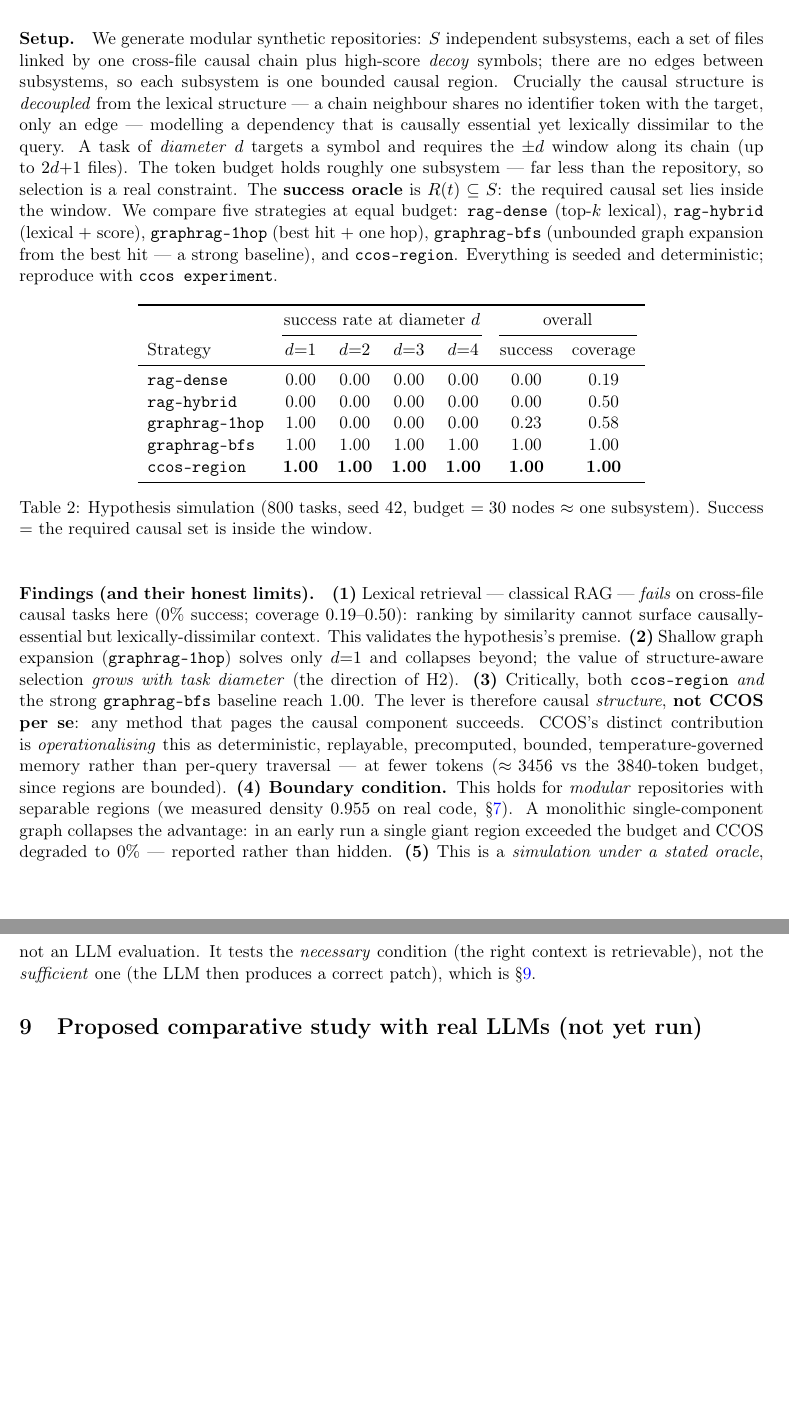
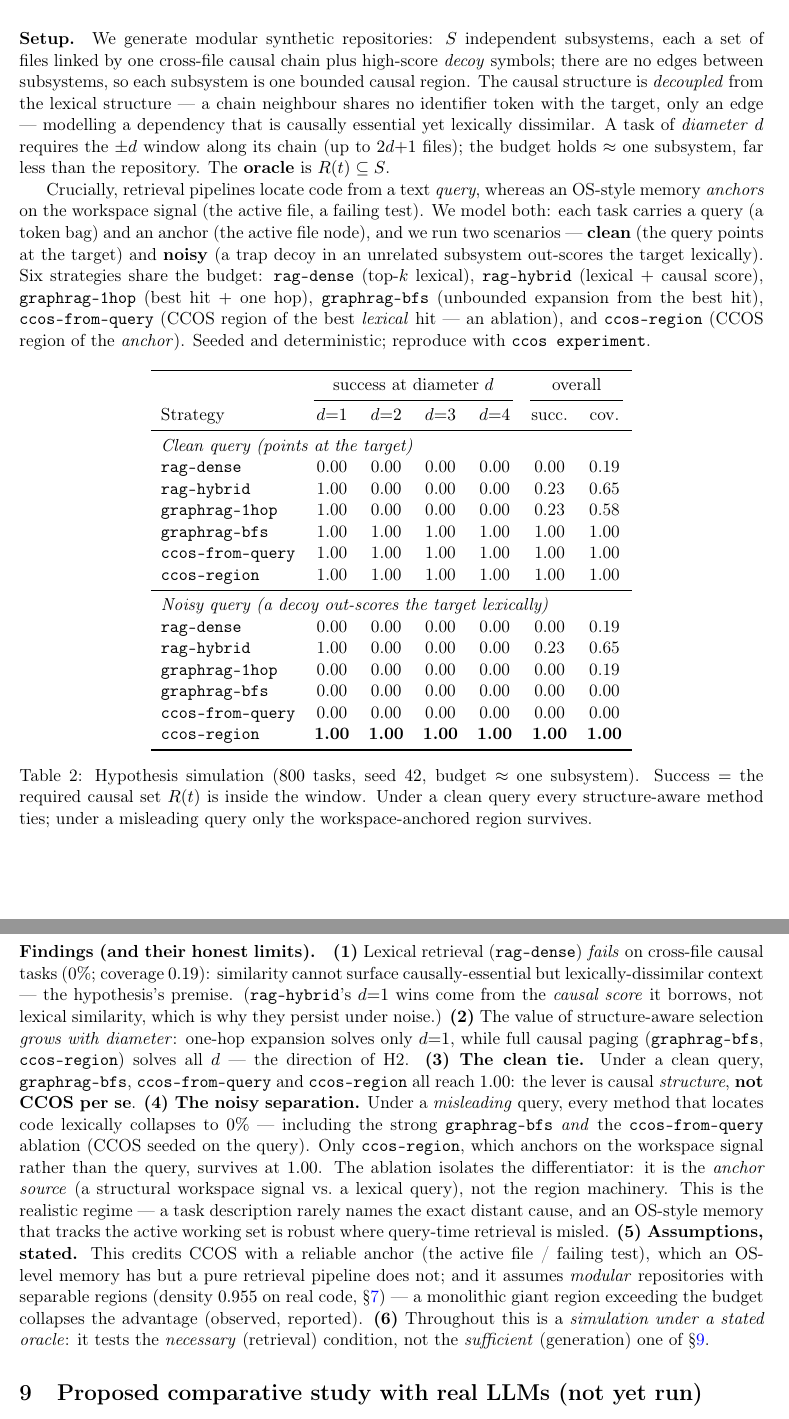
Before and after one commit to Memorithm/CCOS-Core, a LaTeX paper (docs/paper/ccos_regions.tex): two parts of pages 6 and 7 of 8 before the commit and two parts of pages 6 and 7 of 9 after it, joined at a grey line, cut so that both start at the same text, the shorter picture padded with empty space. Compiled offline with pdfLaTeX.

Commit message:
experiment: add noisy-query scenario — isolate the anchor as CCOS's differentiator
Adds a query/anchor distinction and a noisy scenario to the hypothesis harness,
plus a `ccos-from-query` ablation, to test robustness when the task query is
lexically misleading (the realistic case: a description rarely names the distant
cause).

- RAG/GraphRAG locate code from a text *query*; CCOS anchors on the *workspace
  signal* (the active file). Each task now carries both.
- noisy scenario: a trap decoy in an unrelated subsystem out-scores the target
  lexically (deterministic, so clean/noisy use identical tasks).
- new strategy `ccos-from-query` = CCOS region of the best lexical hit (CCOS that
  trusts the query). `ccos experiment` now prints both scenarios.

Result (800 tasks, seed 42):
- CLEAN: graphrag-bfs, ccos-from-query, ccos-region all 1.00 across d=1..4 — the
  lever is causal structure, not CCOS per se.
- NOISY: every lexically-seeded method collapses to 0.00 — incl. graphrag-bfs AND
  the ccos-from-query ablation — while ccos-region (workspace-anchored) stays
  1.00. The ablation isolates the differentiator: the anchor source, not the
  region machinery.

Folded into the paper (§8 two-scenario table + abstract), docs/context_regions.md
and CHANGELOG. Validation: 206 tests; clippy --all-features -D warnings clean;
doc -D warnings clean.

https://claude.ai/code/session_01XN7H3ncKruZiqbNkebVeBb

```diff
--- a/docs/paper/ccos_regions.tex
+++ b/docs/paper/ccos_regions.tex
@@ -332,65 +335,86 @@ the required causal context in the window}.
 \paragraph{Setup.} We generate modular synthetic repositories: $S$ independent
 subsystems, each a set of files linked by one cross-file causal chain plus
 high-score \emph{decoy} symbols; there are no edges between subsystems, so each
-subsystem is one bounded causal region. Crucially the causal structure is
-\emph{decoupled} from the lexical structure --- a chain neighbour shares no
-identifier token with the target, only an edge --- modelling a dependency that is
-causally essential yet lexically dissimilar to the query. A task of
-\emph{diameter} $d$ targets a symbol and requires the $\pm d$ window along its
-chain (up to $2d{+}1$ files). The token budget holds roughly one subsystem --- far
-less than the repository, so selection is a real constraint. The \textbf{success
-oracle} is $R(t)\subseteq S$: the required causal set lies inside the window. We
-compare five strategies at equal budget: \code{rag-dense} (top-$k$ lexical),
-\code{rag-hybrid} (lexical $+$ score), \code{graphrag-1hop} (best hit $+$ one
-hop), \code{graphrag-bfs} (unbounded graph expansion from the best hit --- a
-strong baseline), and \code{ccos-region}. Everything is seeded and deterministic;
-reproduce with \code{ccos experiment}.
+subsystem is one bounded causal region. The causal structure is \emph{decoupled}
+from the lexical structure --- a chain neighbour shares no identifier token with
+the target, only an edge --- modelling a dependency that is causally essential yet
+lexically dissimilar. A task of \emph{diameter} $d$ requires the $\pm d$ window
+along its chain (up to $2d{+}1$ files); the budget holds $\approx$ one subsystem,
+far less than the repository. The \textbf{oracle} is $R(t)\subseteq S$.
+
+Crucially, retrieval pipelines locate code from a text \emph{query}, whereas an
+OS-style memory \emph{anchors} on the workspace signal (the active file, a failing
+test). We model both: each task carries a query (a token bag) and an anchor (the
+active file node), and we run two scenarios --- \textbf{clean} (the query points
+at the target) and \textbf{noisy} (a trap decoy in an unrelated subsystem
+out-scores the target lexically). Six strategies share the budget:
+\code{rag-dense} (top-$k$ lexical), \code{rag-hybrid} (lexical $+$ causal score),
+\code{graphrag-1hop} (best hit $+$ one hop), \code{graphrag-bfs} (unbounded
+expansion from the best hit), \code{ccos-from-query} (CCOS region of the best
+\emph{lexical} hit --- an ablation), and \code{ccos-region} (CCOS region of the
+\emph{anchor}). Seeded and deterministic; reproduce with \code{ccos experiment}.
 
 \begin{table}[h]
 \centering
 \begin{tabular}{lcccccc}
 \toprule
-& \multicolumn{4}{c}{success rate at diameter $d$} & \multicolumn{2}{c}{overall} \\
+& \multicolumn{4}{c}{success at diameter $d$} & \multicolumn{2}{c}{overall} \\
 \cmidrule(lr){2-5}\cmidrule(lr){6-7}
-Strategy & $d{=}1$ & $d{=}2$ & $d{=}3$ & $d{=}4$ & success & coverage \\
+Strategy & $d{=}1$ & $d{=}2$ & $d{=}3$ & $d{=}4$ & succ. & cov. \\
 \midrule
-\code{rag-dense}     & 0.00 & 0.00 & 0.00 & 0.00 & 0.00 & 0.19 \\
-\code{rag-hybrid}    & 0.00 & 0.00 & 0.00 & 0.00 & 0.00 & 0.50 \\
-\code{graphrag-1hop} & 1.00 & 0.00 & 0.00 & 0.00 & 0.23 & 0.58 \\
-\code{graphrag-bfs}  & 1.00 & 1.00 & 1.00 & 1.00 & 1.00 & 1.00 \\
+\multicolumn{7}{l}{\emph{Clean query (points at the target)}}\\
+\code{rag-dense}      & 0.00 & 0.00 & 0.00 & 0.00 & 0.00 & 0.19 \\
+\code{rag-hybrid}     & 1.00 & 0.00 & 0.00 & 0.00 & 0.23 & 0.65 \\
+\code{graphrag-1hop}  & 1.00 & 0.00 & 0.00 & 0.00 & 0.23 & 0.58 \\
+\code{graphrag-bfs}   & 1.00 & 1.00 & 1.00 & 1.00 & 1.00 & 1.00 \\
+\code{ccos-from-query}& 1.00 & 1.00 & 1.00 & 1.00 & 1.00 & 1.00 \\
+\code{ccos-region}    & 1.00 & 1.00 & 1.00 & 1.00 & 1.00 & 1.00 \\
+\midrule
+\multicolumn{7}{l}{\emph{Noisy query (a decoy out-scores the target lexically)}}\\
+\code{rag-dense}      & 0.00 & 0.00 & 0.00 & 0.00 & 0.00 & 0.19 \\
+\code{rag-hybrid}     & 1.00 & 0.00 & 0.00 & 0.00 & 0.23 & 0.65 \\
+\code{graphrag-1hop}  & 0.00 & 0.00 & 0.00 & 0.00 & 0.00 & 0.19 \\
+\code{graphrag-bfs}   & 0.00 & 0.00 & 0.00 & 0.00 & 0.00 & 0.00 \\
+\code{ccos-from-query}& 0.00 & 0.00 & 0.00 & 0.00 & 0.00 & 0.00 \\
 \textbf{\code{ccos-region}} & \textbf{1.00} & \textbf{1.00} & \textbf{1.00} & \textbf{1.00} & \textbf{1.00} & \textbf{1.00} \\
 \bottomrule
 \end{tabular}
-\caption{Hypothesis simulation ($800$ tasks, seed $42$, budget $=30$ nodes
-$\approx$ one subsystem). Success $=$ the required causal set is inside the
-window.}
+\caption{Hypothesis simulation ($800$ tasks, seed $42$, budget $\approx$ one
+subsystem). Success $=$ the required causal set $R(t)$ is inside the window. Under
+a clean query every structure-aware method ties; under a misleading query only
+the workspace-anchored region survives.}
 \label{tab:sim}
 \end{table}
 
 \paragraph{Findings (and their honest limits).}
-\textbf{(1)} Lexical retrieval --- classical RAG --- \emph{fails} on cross-file
-causal tasks here ($0\%$ success; coverage $0.19$--$0.50$): ranking by similarity
-cannot surface causally-essential but lexically-dissimilar context. This
-validates the hypothesis's premise.
-\textbf{(2)} Shallow graph expansion (\code{graphrag-1hop}) solves only $d{=}1$
-and collapses beyond; the value of structure-aware selection \emph{grows with
-task diameter} (the direction of H2).
-\textbf{(3)} Critically, both \code{ccos-region} \emph{and} the strong
-\code{graphrag-bfs} baseline reach $1.00$. The lever is therefore causal
-\emph{structure}, \textbf{not CCOS per se}: any method that pages the causal
-component succeeds. CCOS's distinct contribution is \emph{operationalising} this
-as deterministic, replayable, precomputed, bounded, temperature-governed memory
-rather than per-query traversal --- at fewer tokens ($\approx\!3456$ vs the
-$3840$-token budget, since regions are bounded).
-\textbf{(4) Boundary condition.} This holds for \emph{modular} repositories with
-separable regions (we measured density $0.955$ on real code, \S\ref{sec:eval}). A
-monolithic single-component graph collapses the advantage: in an early run a
-single giant region exceeded the budget and CCOS degraded to $0\%$ --- reported
-rather than hidden.
-\textbf{(5)} This is a \emph{simulation under a stated oracle}, not an LLM
-evaluation. It tests the \emph{necessary} condition (the right context is
-retrievable), not the \emph{sufficient} one (the LLM then produces a correct
-patch), which is \S\ref{sec:protocol}.
+\textbf{(1)} Lexical retrieval (\code{rag-dense}) \emph{fails} on cross-file
+causal tasks ($0\%$; coverage $0.19$): similarity cannot surface
+causally-essential but lexically-dissimilar context --- the hypothesis's premise.
+(\code{rag-hybrid}'s $d{=}1$ wins come from the \emph{causal score} it borrows,
+not lexical similarity, which is why they persist under noise.)
+\textbf{(2)} The value of structure-aware selection \emph{grows with diameter}:
+one-hop expansion solves only $d{=}1$, while full causal paging
+(\code{graphrag-bfs}, \code{ccos-region}) solves all $d$ --- the direction of H2.
+\textbf{(3) The clean tie.} Under a clean query, \code{graphrag-bfs},
+\code{ccos-from-query} and \code{ccos-region} all reach $1.00$: the lever is
+causal \emph{structure}, \textbf{not CCOS per se}.
+\textbf{(4) The noisy separation.} Under a \emph{misleading} query, every method
+that locates code lexically collapses to $0\%$ --- including the strong
+\code{graphrag-bfs} \emph{and} the \code{ccos-from-query} ablation (CCOS seeded on
+the query). Only \code{ccos-region}, which anchors on the workspace signal rather
+than the query, survives at $1.00$. The ablation isolates the differentiator: it
+is the \emph{anchor source} (a structural workspace signal vs.\ a lexical query),
+not the region machinery. This is the realistic regime --- a task description
+rarely names the exact distant cause, and an OS-style memory that tracks the
+active working set is robust where query-time retrieval is misled.
+\textbf{(5) Assumptions, stated.} This credits CCOS with a reliable anchor (the
+active file / failing test), which an OS-level memory has but a pure retrieval
+pipeline does not; and it assumes \emph{modular} repositories with separable
+regions (density $0.955$ on real code, \S\ref{sec:eval}) --- a monolithic giant
+region exceeding the budget collapses the advantage (observed, reported).
+\textbf{(6)} Throughout this is a \emph{simulation under a stated oracle}: it
+tests the \emph{necessary} (retrieval) condition, not the \emph{sufficient}
+(generation) one of \S\ref{sec:protocol}.
 
 \section{Proposed comparative study with real LLMs (not yet run)}\label{sec:protocol}
 
```
Also changed, not shown: docs/context_regions.md (+31 -19 lines), CHANGELOG.md, README.md, docs/paper/ccos_regions.tex (7 more changed lines), 2 other files.
